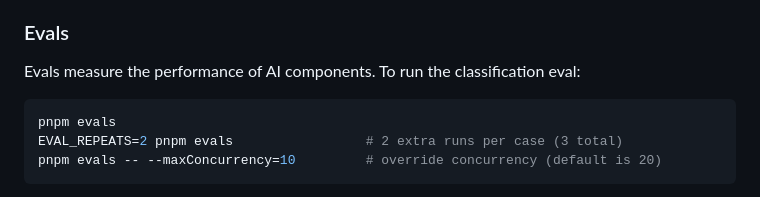
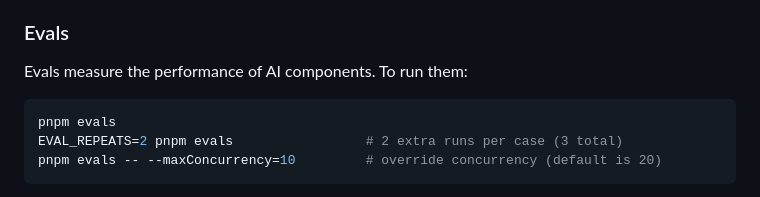
Before and after one commit to nimobeeren/dressme, a Markdown page: README.md, the part around the change. Rendered like a GitHub page.

````diff
--- a/README.md
+++ b/README.md
@@ -114,7 +114,7 @@ Pages and server actions read the session through the data access layer in `src/
 
 ### Evals
 
-Evals measure the performance of AI components. To run the classification eval:
+Evals measure the performance of AI components. To run them:
 
 ```bash
 pnpm evals
````
